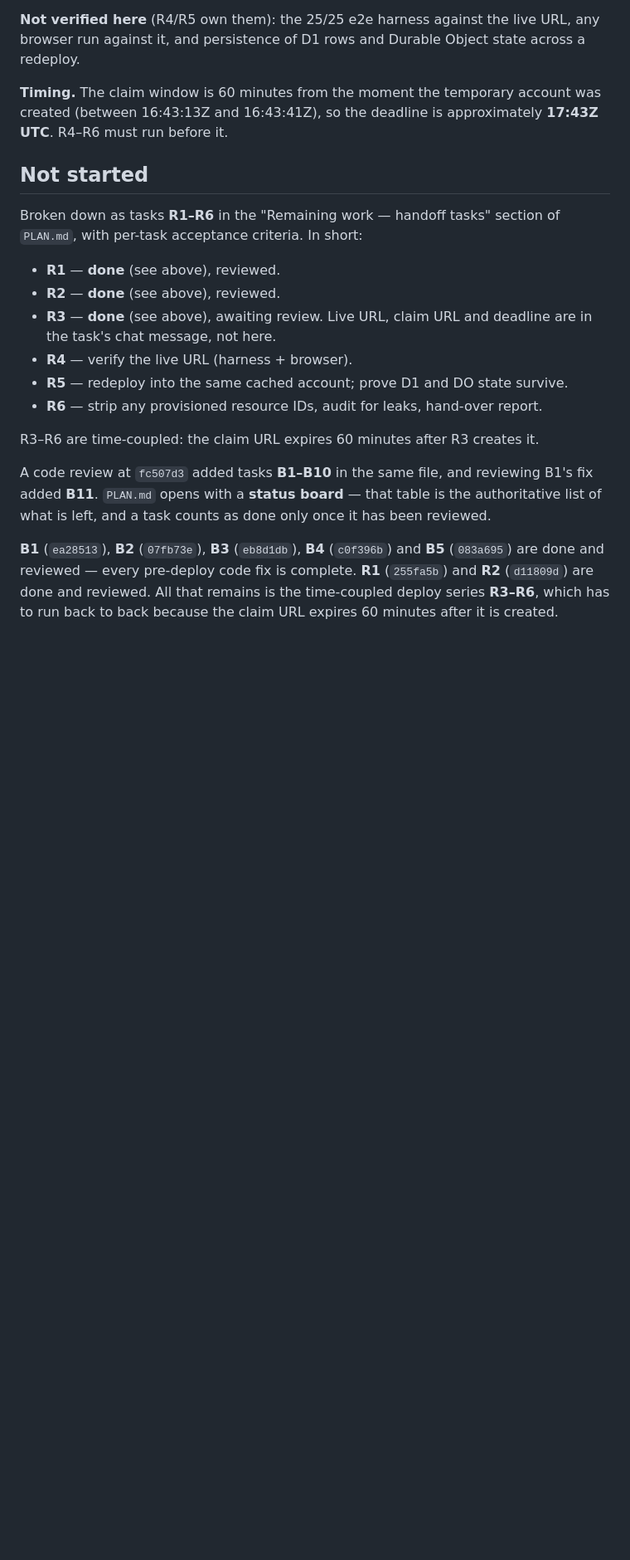
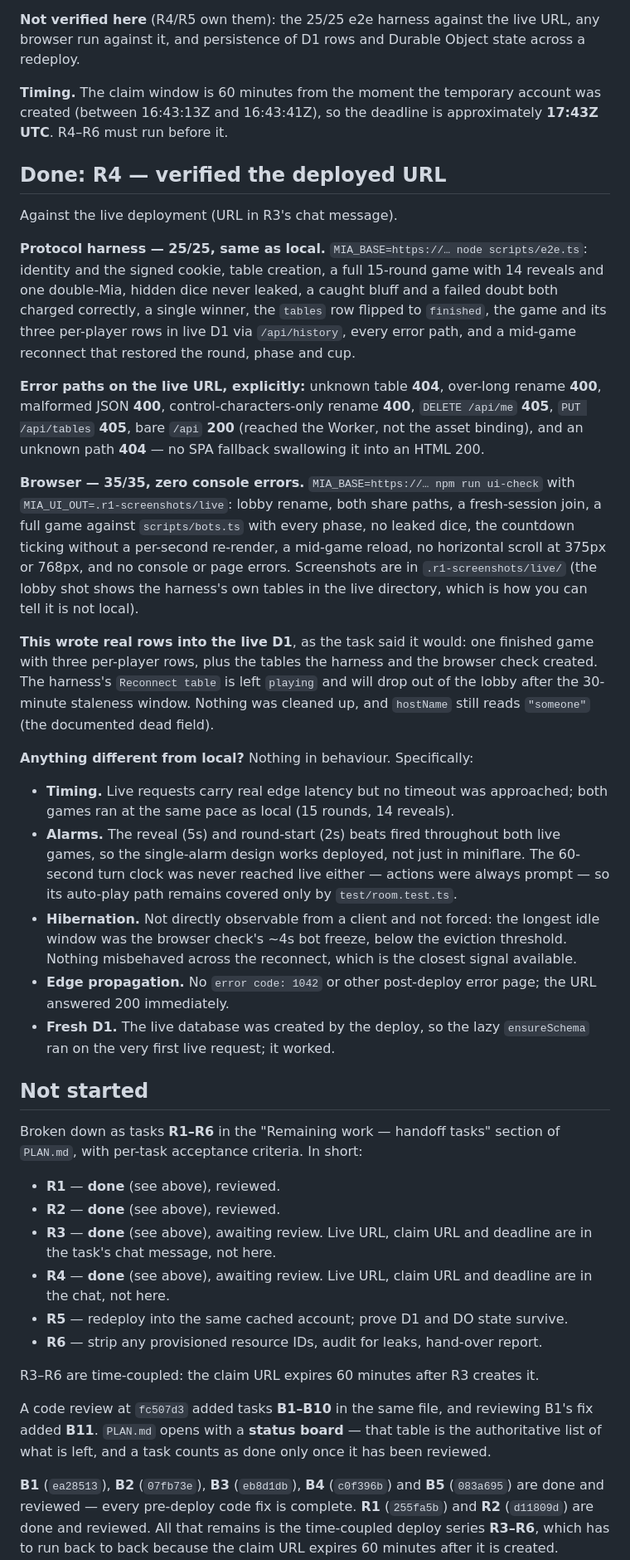
Before and after one commit to dyk1454683243-sudo/mia, a Markdown page: progress.md, the part around the change. Shown at 83% size. Rendered like a GitHub page; blank space fills up the shorter version.

Commit message:
Do R4: verify the deployed URL
Protocol harness against the live deployment: 25/25, identical to local —
identity, table creation, a full 15-round game with 14 reveals and one
double-Mia, no dice leaked, both verdict types charged, a single winner, the
finished table row, the game plus three per-player rows in live D1, every error
path, and a mid-game reconnect that restored the round, phase and cup.

Live error paths, explicitly: 404 unknown table, 400 over-long rename, 400
malformed JSON, 400 control-characters-only rename, 405 DELETE /api/me, 405
PUT /api/tables, 200 for bare /api (the Worker, not the asset binding), and a
real 404 for an unknown path — no SPA fallback.

Browser against the live deployment: 35/35, zero console errors, a full game
with bots, countdown ticking without a per-second re-render, mid-game reload,
and phone fitness at 375px and 768px. Screenshots in .r1-screenshots/live/.

No behavioural difference from local. Notes recorded in progress.md: live edge
latency never approached a timeout; the reveal and round-start alarms fired
throughout both deployed games; hibernation was not forced (longest idle ~4s);
no post-deploy 1042; and the fresh D1 database exercised lazy ensureSchema on
the first live request. This wrote real rows to live D1, as expected.

```diff
--- a/progress.md
+++ b/progress.md
@@ -529,6 +529,54 @@ state across a redeploy.
 was created (between 16:43:13Z and 16:43:41Z), so the deadline is approximately
 **17:43Z UTC**. R4–R6 must run before it.
 
+## Done: R4 — verified the deployed URL
+
+Against the live deployment (URL in R3's chat message).
+
+**Protocol harness — 25/25, same as local.** `MIA_BASE=https://… node scripts/e2e.ts`:
+identity and the signed cookie, table creation, a full 15-round game with 14
+reveals and one double-Mia, hidden dice never leaked, a caught bluff and a
+failed doubt both charged correctly, a single winner, the `tables` row flipped to
+`finished`, the game and its three per-player rows in live D1 via `/api/history`,
+every error path, and a mid-game reconnect that restored the round, phase and cup.
+
+**Error paths on the live URL, explicitly:** unknown table **404**, over-long
+rename **400**, malformed JSON **400**, control-characters-only rename **400**,
+`DELETE /api/me` **405**, `PUT /api/tables` **405**, bare `/api` **200** (reached
+the Worker, not the asset binding), and an unknown path **404** — no SPA fallback
+swallowing it into an HTML 200.
+
+**Browser — 35/35, zero console errors.** `MIA_BASE=https://… npm run ui-check`
+with `MIA_UI_OUT=.r1-screenshots/live`: lobby rename, both share paths, a
+fresh-session join, a full game against `scripts/bots.ts` with every phase, no
+leaked dice, the countdown ticking without a per-second re-render, a mid-game
+reload, no horizontal scroll at 375px or 768px, and no console or page errors.
+Screenshots are in `.r1-screenshots/live/` (the lobby shot shows the harness's
+own tables in the live directory, which is how you can tell it is not local).
+
+**This wrote real rows into the live D1**, as the task said it would: one
+finished game with three per-player rows, plus the tables the harness and the
+browser check created. The harness's `Reconnect table` is left `playing` and
+will drop out of the lobby after the 30-minute staleness window. Nothing was
+cleaned up, and `hostName` still reads `"someone"` (the documented dead field).
+
+**Anything different from local?** Nothing in behaviour. Specifically:
+
+- **Timing.** Live requests carry real edge latency but no timeout was
+  approached; both games ran at the same pace as local (15 rounds, 14 reveals).
+- **Alarms.** The reveal (5s) and round-start (2s) beats fired throughout both
+  live games, so the single-alarm design works deployed, not just in miniflare.
+  The 60-second turn clock was never reached live either — actions were always
+  prompt — so its auto-play path remains covered only by `test/room.test.ts`.
+- **Hibernation.** Not directly observable from a client and not forced: the
+  longest idle window was the browser check's ~4s bot freeze, below the eviction
+  threshold. Nothing misbehaved across the reconnect, which is the closest
+  signal available.
+- **Edge propagation.** No `error code: 1042` or other post-deploy error page;
+  the URL answered 200 immediately.
+- **Fresh D1.** The live database was created by the deploy, so the lazy
+  `ensureSchema` ran on the very first live request; it worked.
+
 ## Not started
 
 Broken down as tasks **R1–R6** in the "Remaining work — handoff tasks" section
@@ -538,7 +586,8 @@ of `PLAN.md`, with per-task acceptance criteria. In short:
 - **R2** — **done** (see above), reviewed.
 - **R3** — **done** (see above), awaiting review. Live URL, claim URL and
   deadline are in the task's chat message, not here.
-- **R4** — verify the live URL (harness + browser).
+- **R4** — **done** (see above), awaiting review. Live URL, claim URL and
+  deadline are in the chat, not here.
 - **R5** — redeploy into the same cached account; prove D1 and DO state survive.
 - **R6** — strip any provisioned resource IDs, audit for leaks, hand-over report.
 
```
Also changed, not shown: PLAN.md (+2 -2 lines).
